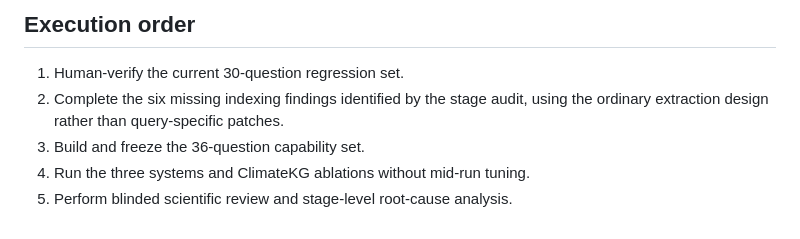
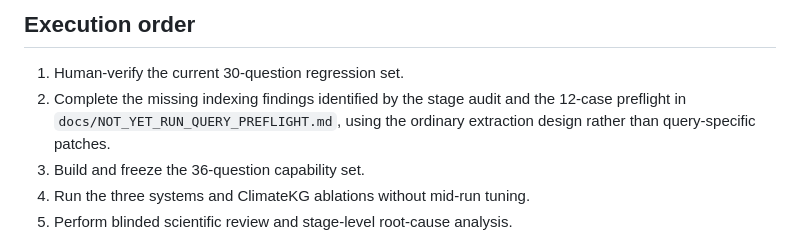
Before and after one commit to atharvadabli/climatekg, a Markdown page: docs/CLIMATEKG_CAPABILITY_EVALUATION.md, the part around the change. GitHub-like rendering.

```diff
--- a/docs/CLIMATEKG_CAPABILITY_EVALUATION.md
+++ b/docs/CLIMATEKG_CAPABILITY_EVALUATION.md
@@ -142,7 +142,8 @@ or WRF scenario experiments.
 ## Execution order
 
 1. Human-verify the current 30-question regression set.
-2. Complete the six missing indexing findings identified by the stage audit,
+2. Complete the missing indexing findings identified by the stage audit and
+   the 12-case preflight in `docs/NOT_YET_RUN_QUERY_PREFLIGHT.md`,
    using the ordinary extraction design rather than query-specific patches.
 3. Build and freeze the 36-question capability set.
 4. Run the three systems and ClimateKG ablations without mid-run tuning.
```
Also changed, not shown: changes_tried.md (+6 -0 lines), docs/NOT_YET_RUN_QUERY_PREFLIGHT.md (added, +71 -0 lines).
